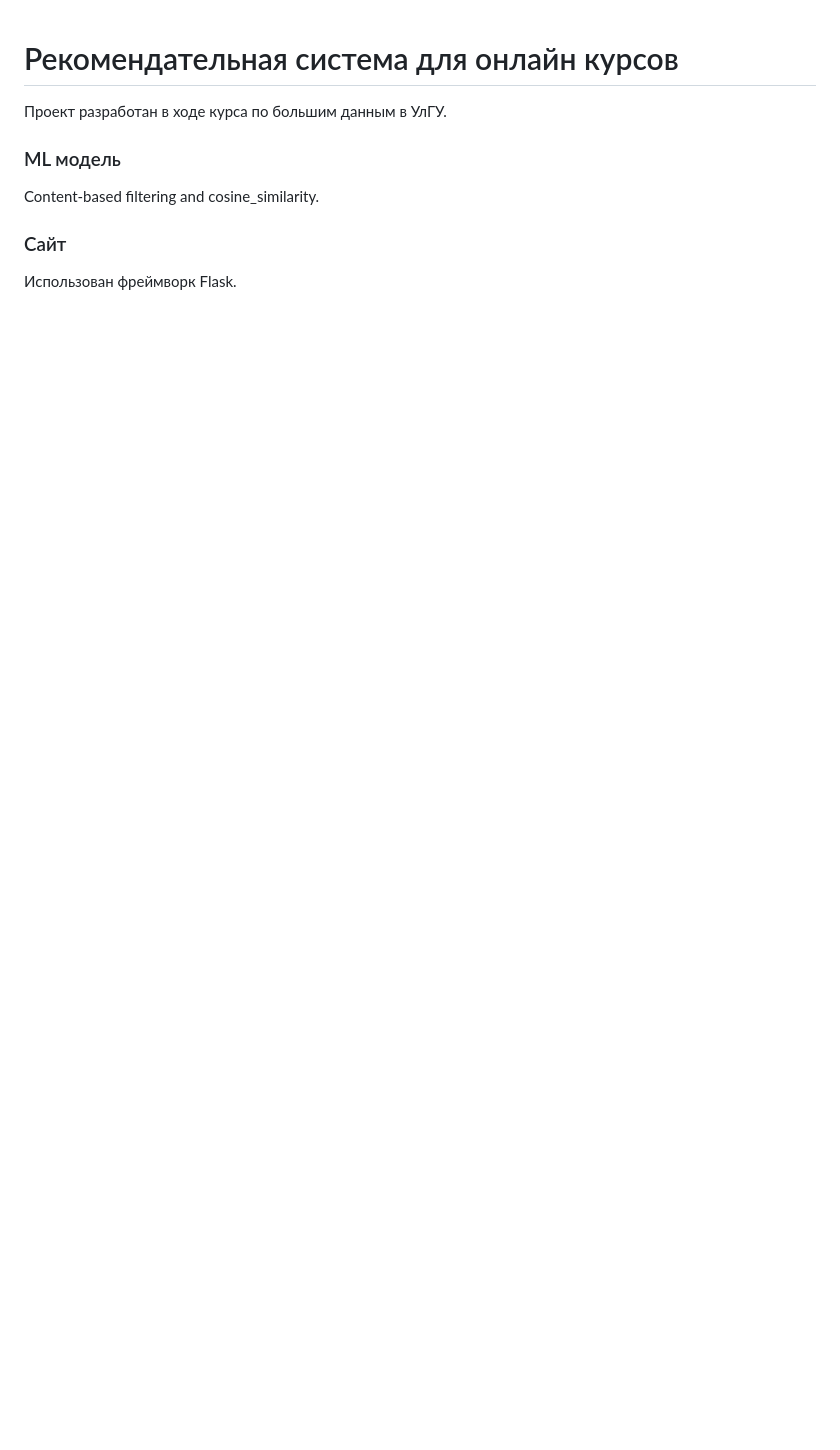
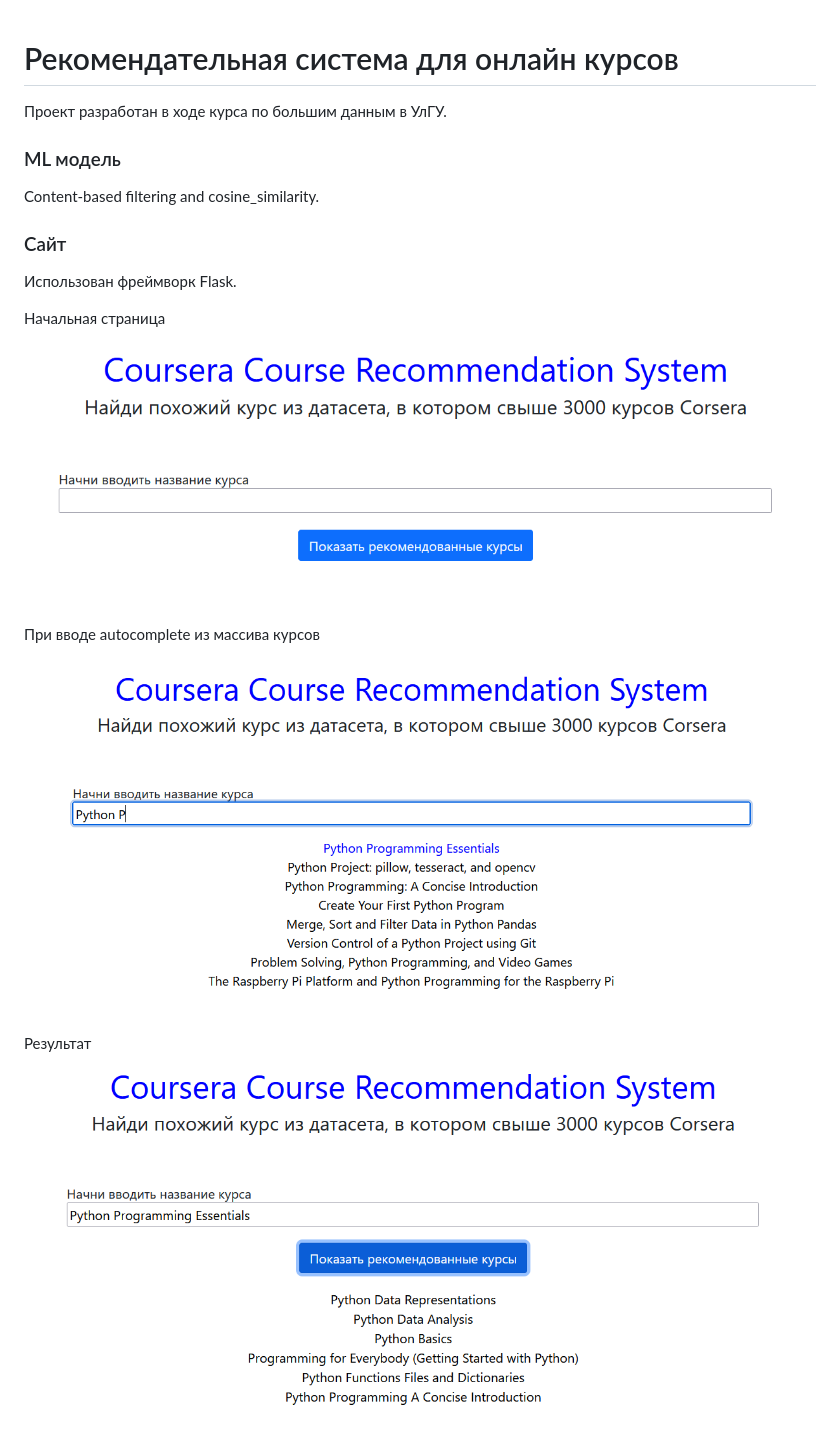
Before and after one commit to a27lis/recommendation_system_courses, a Markdown page: README.md, the part around the change. Drawn GitHub-style; pictures changed too: img/1.png (added), img/2.png (added), img/3.png (added); blank space fills up the shorter version.

```diff
--- a/README.md
+++ b/README.md
@@ -6,3 +6,12 @@ Content-based filtering and cosine_similarity.
 
 ### Сайт
 Использован фреймворк Flask.
+
+Начальная страница
+<img src="img/1.png">
+
+При вводе autocomplete из массива курсов
+<img src="img/2.png">
+
+Результат
+<img src="img/3.png">
```
